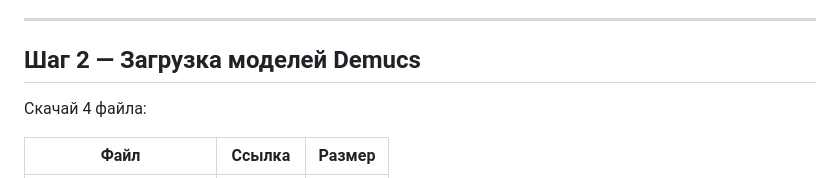
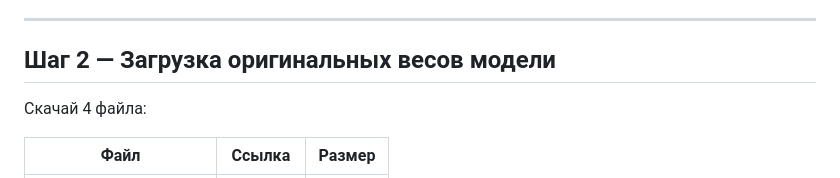
Before and after one commit to WaterW1nd/VocalTrainer-Public, a Markdown page: server/TOOLS_GUIDE.md, the part around the change. GitHub-like rendering.

```diff
--- a/server/TOOLS_GUIDE.md
+++ b/server/TOOLS_GUIDE.md
@@ -12,7 +12,7 @@
 
 ---
 
-## Шаг 2 — Загрузка моделей Demucs
+## Шаг 2 — Загрузка оригинальных весов модели
 
 Скачай 4 файла:
 
```
